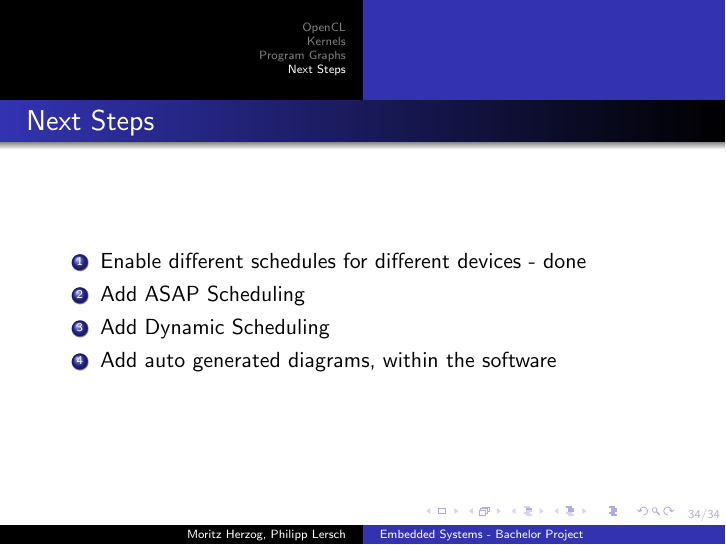
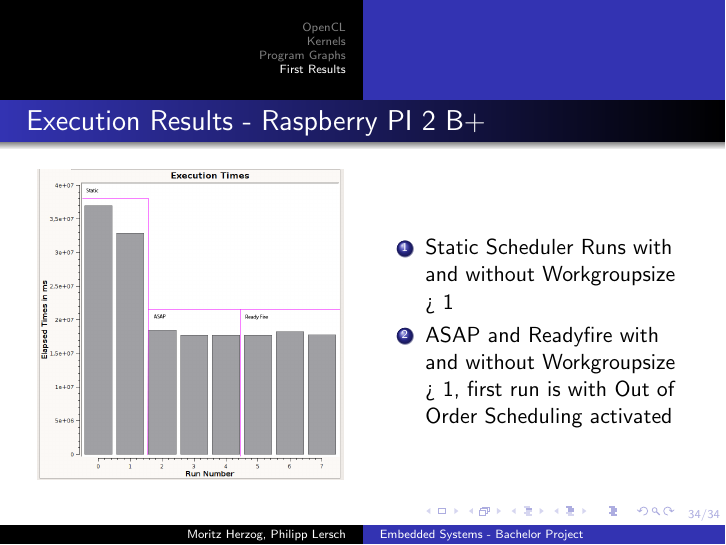
Before and after one commit to TheMHMoritz3/OpenCLScheduler, LaTeX slides (pres/presentation.tex): page 34 of 34. Compiled offline with pdfLaTeX.

Commit message:
Small Update for the Presentation

```diff
--- a/pres/presentation.tex
+++ b/pres/presentation.tex
@@ -359,10 +359,15 @@
 \begin{frame}
-   \frametitle{Next Steps}
-   \begin{enumerate}
-	\item Enable different schedules for different devices - done
-	\item Add ASAP Scheduling
-	\item Add Dynamic Scheduling
-	\item Add auto generated diagrams, within the software
-   \end{enumerate}
+   \frametitle{Execution Results - Raspberry PI 2 B+}
+
+
+    \begin{columns}
+        \column{.5\textwidth}
+       \includegraphics[width=\textwidth]{res/DataRaspberryPI2B+.png}
+        \column{.5\textwidth}
+        \begin{enumerate}
+	\item Static Scheduler Runs with and without Workgroupsize > 1
+	\item ASAP and Readyfire with and without Workgroupsize > 1,  first run is with Out of Order Scheduling activated
+        \end{enumerate}
+    \end{columns}
 \end{frame}
 \end{document}
```
Also changed, not shown: pres/res/DataRaspberryPI2B+.png (added), pres/presentation.tex (2 more changed lines), 1 other file.
